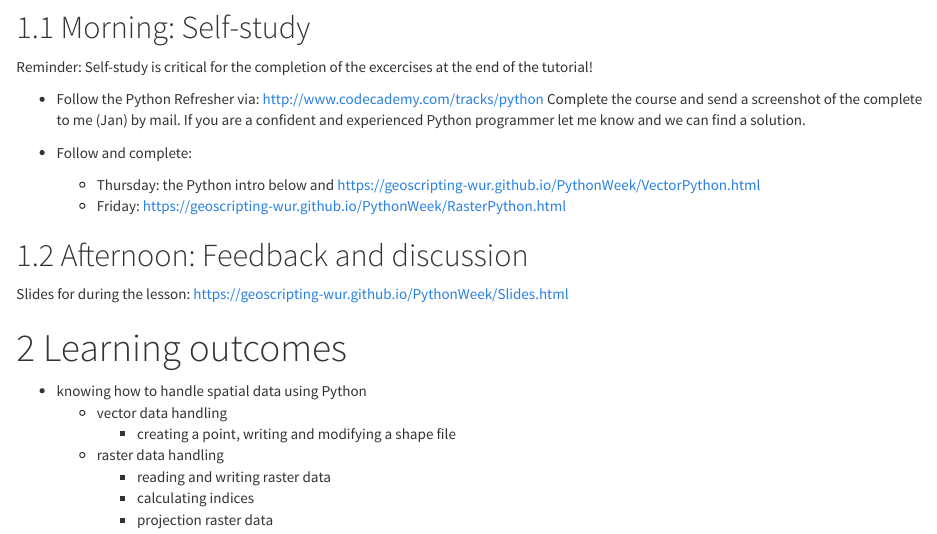
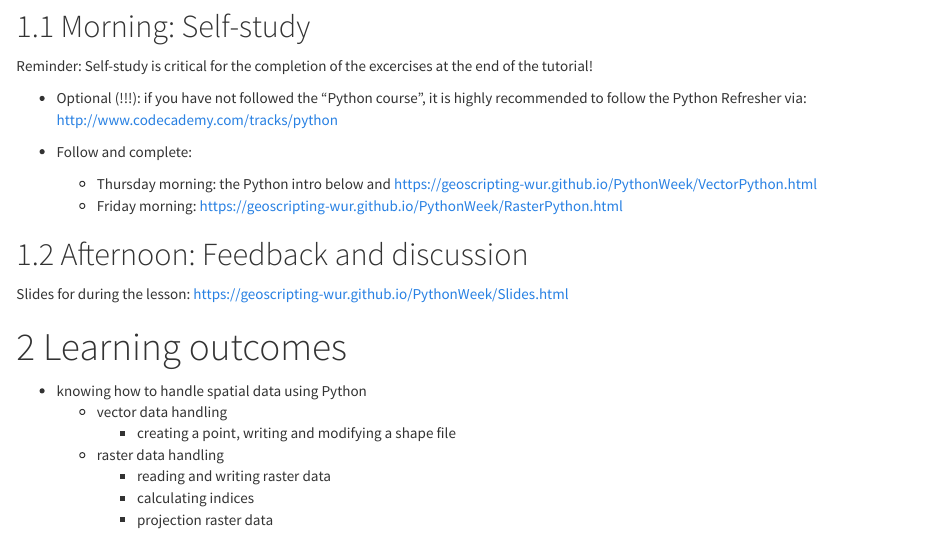
Before and after one commit to GeoScripting-WUR/PythonWeek, an R Markdown document (index.Rmd): the page in a window 1100 px wide, from 660 px down before the commit and from 680 px down after it, so that both start at the same text. The pictures show the output file index.html that the author committed with the source, opened offline.

Commit message:
updated the planning and the python refresher is optional!

```diff
--- a/index.Rmd
+++ b/index.Rmd
@@ -17,13 +17,12 @@ output:
 
 Reminder: Self-study is critical for the completion of the excercises at the end of the tutorial!
 
-- Follow the Python Refresher via: http://www.codecademy.com/tracks/python
-Complete the course and send a screenshot of the complete to me (Jan) by mail. If you are a confident and experienced Python programmer let me know and we can find a solution.
+- Optional (!!!): if you have not followed the "Python course", it is highly recommended to follow the Python Refresher via: http://www.codecademy.com/tracks/python
 
 - Follow and complete:
 
-    * Thursday: the Python intro below and https://geoscripting-wur.github.io/PythonWeek/VectorPython.html
-    * Friday: https://geoscripting-wur.github.io/PythonWeek/RasterPython.html
+    * Thursday morning: the Python intro below and https://geoscripting-wur.github.io/PythonWeek/VectorPython.html
+    * Friday morning: https://geoscripting-wur.github.io/PythonWeek/RasterPython.html
 
 ## Afternoon: Feedback and discussion
 
```
Also changed, not shown: index.html, index.Rmd (12 more changed lines).
